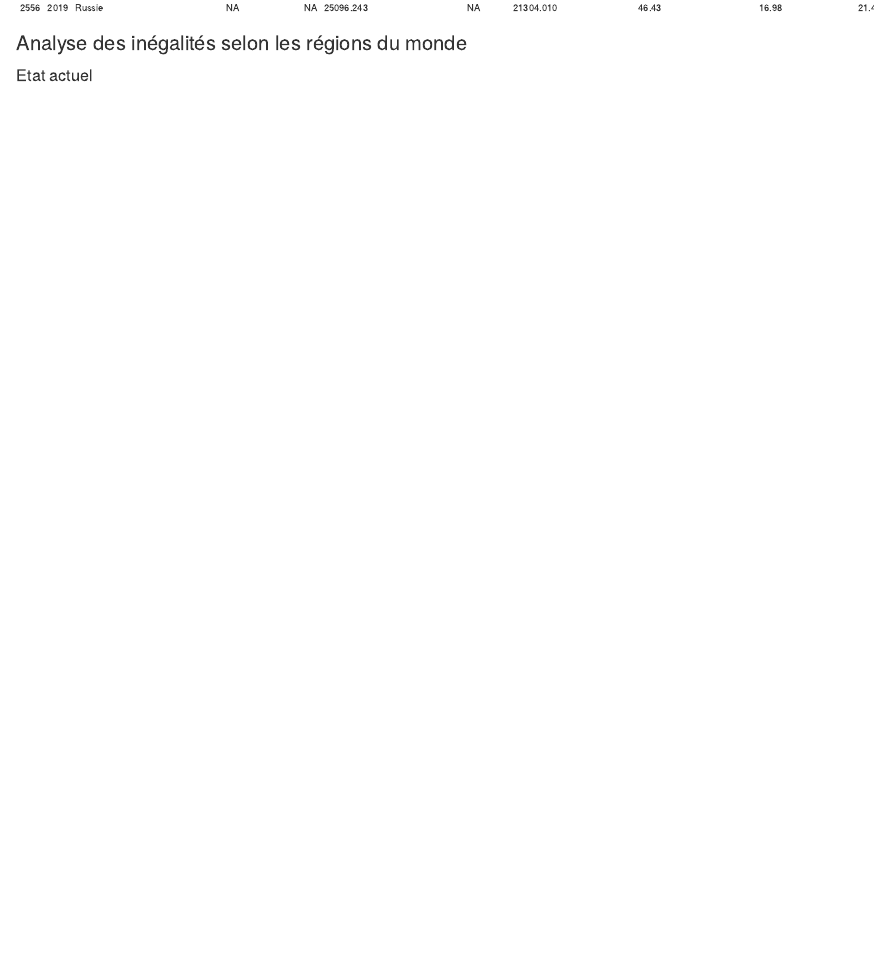
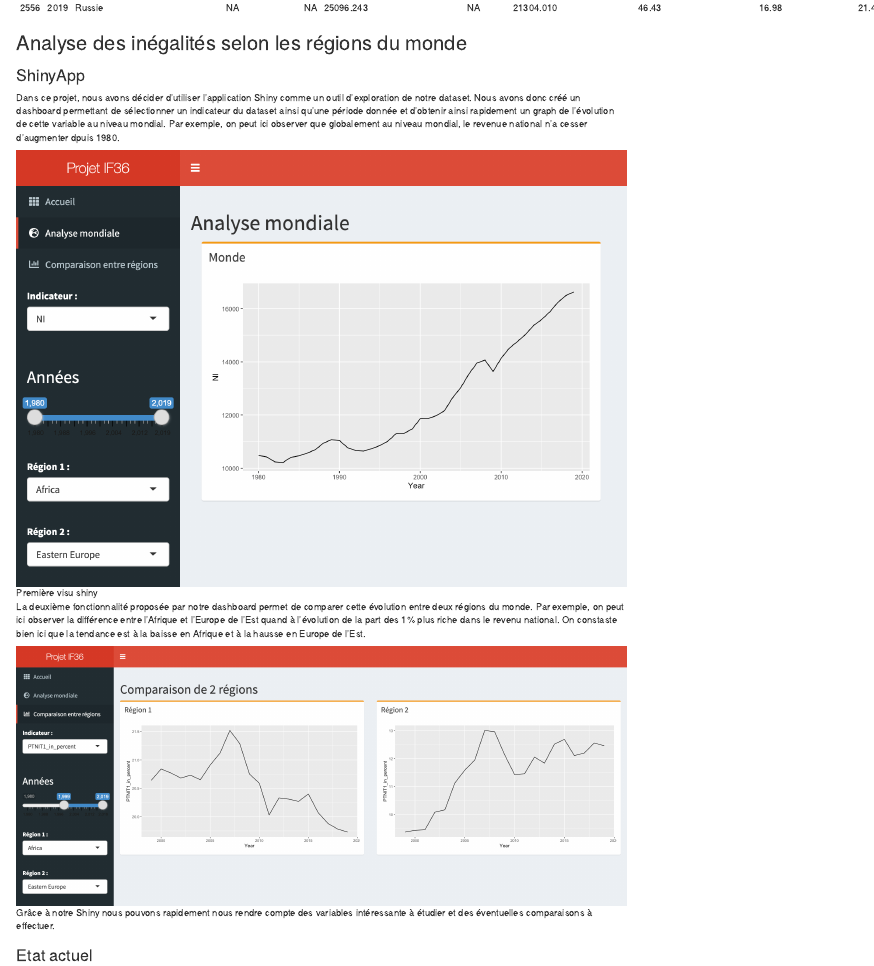
Before and after one commit to GuichardB/DataViz-World-Inequalities, an R Markdown document (final.Rmd): the page in a window 1100 px wide, from 6840 px down. Rendered offline with R 4.5, knitr and Pandoc, with nearby package versions.

Commit message:
Commmentaire shinyapp et dossier /images

````diff
--- a/final.Rmd
+++ b/final.Rmd
@@ -415,6 +415,21 @@ kable(tail(final_country_dataset),caption = "Dataset final par pays")
 
 ## Analyse des inégalités selon les régions du monde
 
+### ShinyApp
+
+Dans ce projet, nous avons décider d'utiliser l'application Shiny comme un outil d'exploration de notre dataset.
+Nous avons donc créé un dashboard permettant de sélectionner un indicateur du dataset ainsi qu'une période donnée et d'obtenir ainsi rapidement un graph de l'évolution de cette variable au niveau mondial.
+Par exemple, on peut ici observer que globalement au niveau mondial, le revenue national n'a cesser d'augmenter dpuis 1980.
+
+![Première visu shiny](images/shiny1.png)
+
+La deuxième fonctionnalité proposée par notre dashboard permet de comparer cette évolution entre deux régions du monde.
+Par exemple, on peut ici observer la différence entre l'Afrique et l'Europe de l'Est quand à l'évolution de la part des 1% plus riche dans le revenu national. On constaste bien ici que la tendance est à la baisse en Afrique et à la hausse en Europe de l'Est.
+
+![Deuxièmes visu shiny](images/shiny2.png)
+Grâce à notre Shiny nous pouvons rapidement nous rendre compte des variables intéressante à étudier et des éventuelles comparaisons à effectuer.
+
+
 ### Etat actuel
 
 ```{r}
````
Also changed, not shown: images/shiny1.png (added), images/shiny2.png (added).
